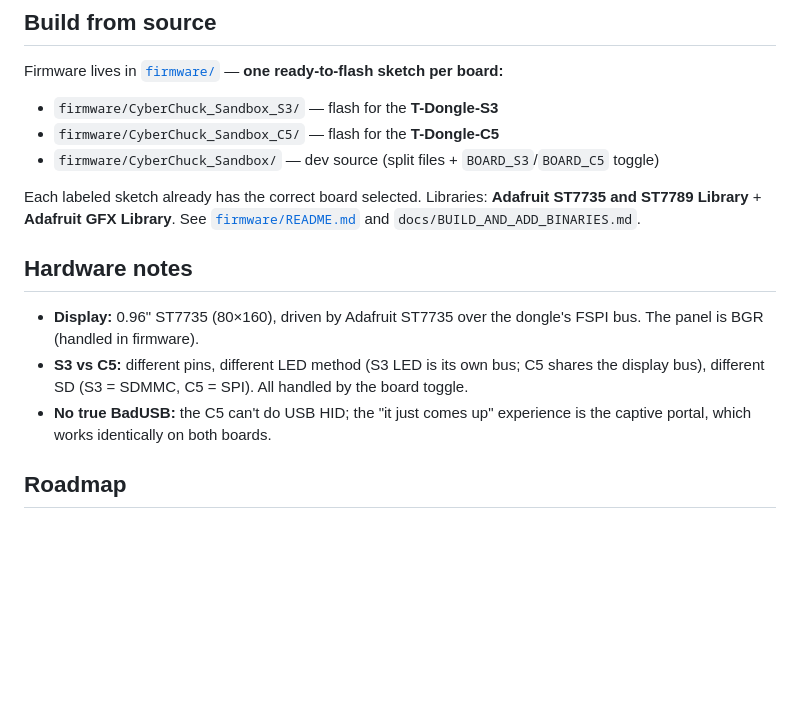
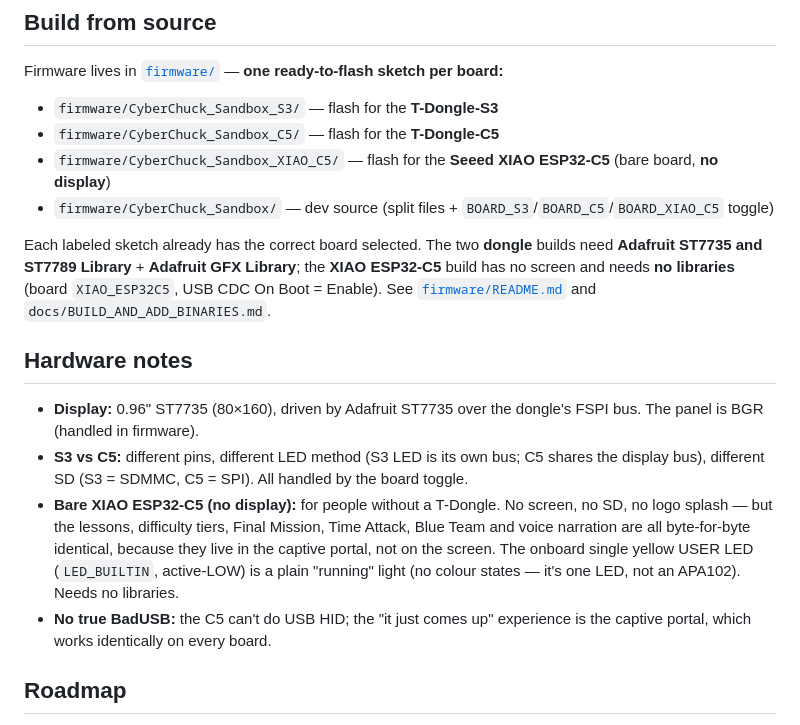
Before and after one commit to CyberChuck01/CyberChuck-Hacking101, a Markdown page: README.md, the part around the change. Drawn GitHub-style; blank space fills up the shorter version.

```diff
--- a/README.md
+++ b/README.md
@@ -45,11 +45,14 @@ Firmware lives in [`firmware/`](firmware/) — **one ready-to-flash sketch per b
 
 - `firmware/CyberChuck_Sandbox_S3/` — flash for the **T-Dongle-S3**
 - `firmware/CyberChuck_Sandbox_C5/` — flash for the **T-Dongle-C5**
-- `firmware/CyberChuck_Sandbox/` — dev source (split files + `BOARD_S3`/`BOARD_C5` toggle)
+- `firmware/CyberChuck_Sandbox_XIAO_C5/` — flash for the **Seeed XIAO ESP32-C5** (bare board, **no display**)
+- `firmware/CyberChuck_Sandbox/` — dev source (split files + `BOARD_S3`/`BOARD_C5`/`BOARD_XIAO_C5` toggle)
 
-Each labeled sketch already has the correct board selected. Libraries: **Adafruit
-ST7735 and ST7789 Library** + **Adafruit GFX Library**. See
-[`firmware/README.md`](firmware/README.md) and `docs/BUILD_AND_ADD_BINARIES.md`.
+Each labeled sketch already has the correct board selected. The two **dongle** builds
+need **Adafruit ST7735 and ST7789 Library** + **Adafruit GFX Library**; the **XIAO
+ESP32-C5** build has no screen and needs **no libraries** (board `XIAO_ESP32C5`, USB
+CDC On Boot = Enable). See [`firmware/README.md`](firmware/README.md) and
+`docs/BUILD_AND_ADD_BINARIES.md`.
 
 ## Hardware notes
 
@@ -58,8 +61,14 @@ ST7735 and ST7789 Library** + **Adafruit GFX Library**. See
 - **S3 vs C5:** different pins, different LED method (S3 LED is its own bus; C5
   shares the display bus), different SD (S3 = SDMMC, C5 = SPI). All handled by the
   board toggle.
+- **Bare XIAO ESP32-C5 (no display):** for people without a T-Dongle. No screen, no
+  SD, no logo splash — but the lessons, difficulty tiers, Final Mission, Time Attack,
+  Blue Team and voice narration are all byte-for-byte identical, because they live in
+  the captive portal, not on the screen. The onboard single yellow USER LED
+  (`LED_BUILTIN`, active-LOW) is a plain "running" light (no colour states — it's one
+  LED, not an APA102). Needs no libraries.
 - **No true BadUSB:** the C5 can't do USB HID; the "it just comes up" experience is
-  the captive portal, which works identically on both boards.
+  the captive portal, which works identically on every board.
 
 ## Roadmap
 
```
